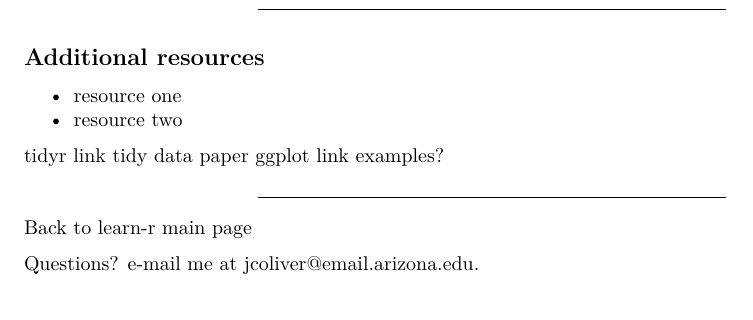
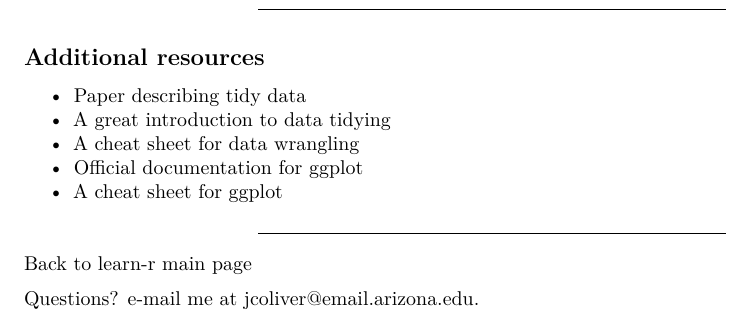
Before and after one commit to jcoliver/learn-r, an R Markdown document (006-heatmaps.Rmd): part of page 10 of 10, cut so that both start at the same text. Rendered offline with R 4.5, knitr and Pandoc, then LaTeX, with nearby package versions; both versions are drawn in the output format of the newer one; some code elsewhere in the file could not run offline.

Commit message:
Add additional resources links to heatmap lesson

````diff
--- a/006-heatmaps.Rmd
+++ b/006-heatmaps.Rmd
@@ -2,7 +2,7 @@
 title: "Heatmaps in R"
 author: "Jeff Oliver"
 date: "`r format(Sys.time(), '%d %B, %Y')`"
-output: html_document
+output: pdf_document
 ---
 
 A worked example of making heatmaps in R with the `ggplot` package, as well as some data wrangling to easily format the data needed for the plot.
@@ -434,20 +434,16 @@ mine.heatmap <- ggplot(data = mine.long, mapping = aes(x = Sample.name,
   scale_y_discrete(limits = rev(levels(as.factor(mine.long$Class)))) # Reverse order of y-axis
 
 mine.heatmap
-
 ```
 
 ***
 
 ## Additional resources
-
-+ [resource one](url-one)
-+ [resource two](url-two)
-
-tidyr link
-[tidy data paper](https://www.jstatsoft.org/article/view/v059i10)
-ggplot link
-examples?
++ Paper describing [tidy data](https://www.jstatsoft.org/article/view/v059i10)
++ A great introduction to [data tidying](http://garrettgman.github.io/tidying/)
++ A [cheat sheet](https://www.rstudio.com/wp-content/uploads/2015/02/data-wrangling-cheatsheet.pdf) for data wrangling
++ [Official documentation](http://ggplot2.tidyverse.org/reference/) for ggplot
++ A [cheat sheet](https://www.rstudio.com/wp-content/uploads/2015/03/ggplot2-cheatsheet.pdf) for ggplot
 
 ***
 
````
Also changed, not shown: 006-heatmaps.html.
